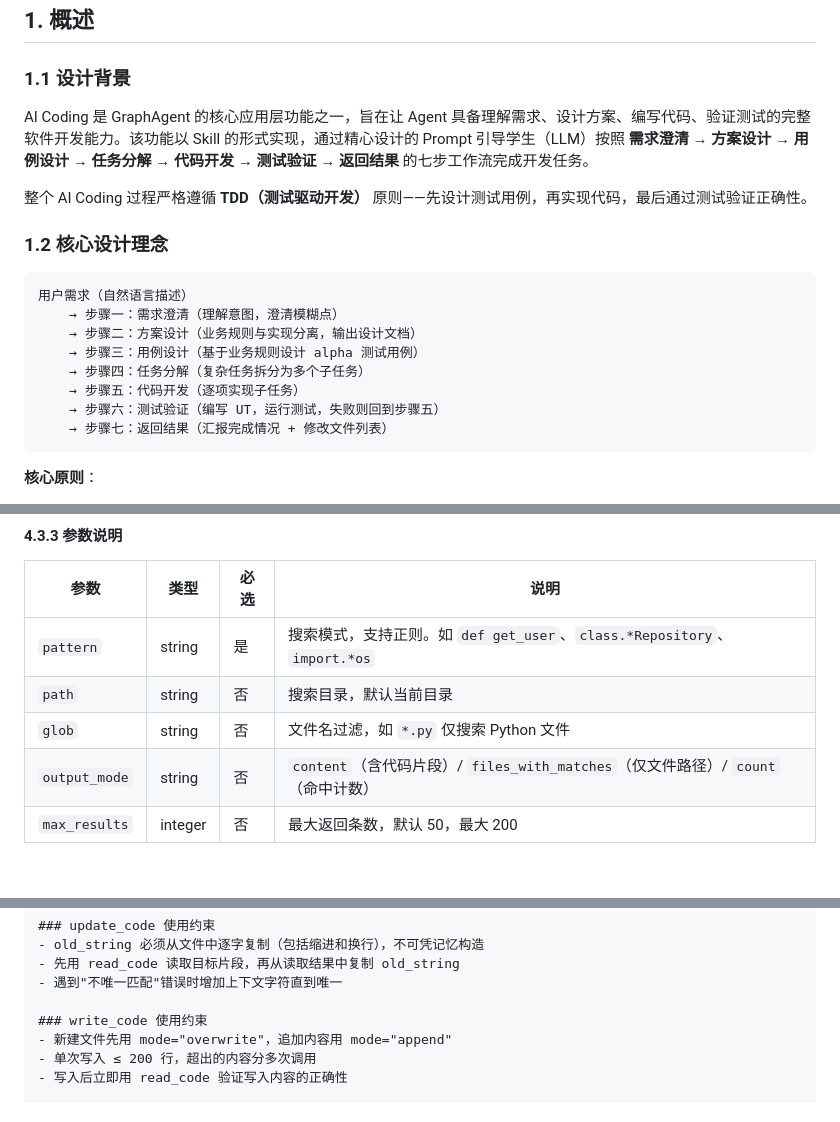
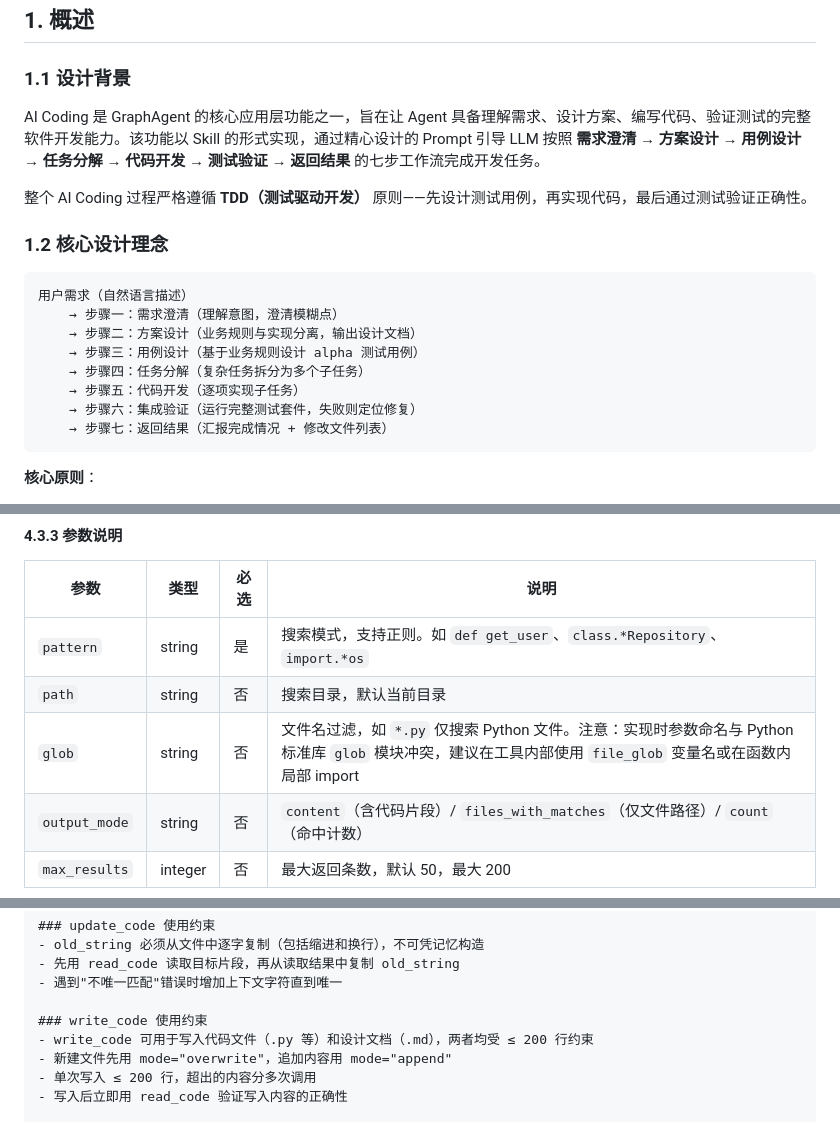
Before and after one commit to SuGuoXiong/GraphAgent, a Markdown page: docs/applications/AI Coding功能设计.md, 3 parts joined by grey strips. GitHub-like rendering; blank space fills up the shorter version.

Commit message:
完成AI Coding的prompt

````diff
--- a/docs/applications/AI Coding功能设计.md
+++ b/docs/applications/AI Coding功能设计.md
@@ -4,7 +4,7 @@
 
 ### 1.1 设计背景
 
-AI Coding 是 GraphAgent 的核心应用层功能之一，旨在让 Agent 具备理解需求、设计方案、编写代码、验证测试的完整软件开发能力。该功能以 Skill 的形式实现，通过精心设计的 Prompt 引导学生（LLM）按照 **需求澄清 → 方案设计 → 用例设计 → 任务分解 → 代码开发 → 测试验证 → 返回结果** 的七步工作流完成开发任务。
+AI Coding 是 GraphAgent 的核心应用层功能之一，旨在让 Agent 具备理解需求、设计方案、编写代码、验证测试的完整软件开发能力。该功能以 Skill 的形式实现，通过精心设计的 Prompt 引导 LLM 按照 **需求澄清 → 方案设计 → 用例设计 → 任务分解 → 代码开发 → 测试验证 → 返回结果** 的七步工作流完成开发任务。
 
 整个 AI Coding 过程严格遵循 **TDD（测试驱动开发）** 原则——先设计测试用例，再实现代码，最后通过测试验证正确性。
 
@@ -17,7 +17,7 @@ AI Coding 是 GraphAgent 的核心应用层功能之一，旨在让 Agent 具备
     → 步骤三：用例设计（基于业务规则设计 alpha 测试用例）
     → 步骤四：任务分解（复杂任务拆分为多个子任务）
     → 步骤五：代码开发（逐项实现子任务）
-    → 步骤六：测试验证（编写 UT，运行测试，失败则回到步骤五）
+    → 步骤六：集成验证（运行完整测试套件，失败则定位修复）
     → 步骤七：返回结果（汇报完成情况 + 修改文件列表）
 ```
 
@@ -481,7 +488,7 @@ def grep_context(
 |------|------|------|------|
 | `pattern` | string | 是 | 搜索模式，支持正则。如 `def get_user`、`class.*Repository`、`import.*os` |
 | `path` | string | 否 | 搜索目录，默认当前目录 |
-| `glob` | string | 否 | 文件名过滤，如 `*.py` 仅搜索 Python 文件 |
+| `glob` | string | 否 | 文件名过滤，如 `*.py` 仅搜索 Python 文件。注意：实现时参数命名与 Python 标准库 `glob` 模块冲突，建议在工具内部使用 `file_glob` 变量名或在函数内局部 import |
 | `output_mode` | string | 否 | `content`（含代码片段）/ `files_with_matches`（仅文件路径）/ `count`（命中计数）|
 | `max_results` | integer | 否 | 最大返回条数，默认 50，最大 200 |
 
@@ -1206,6 +1237,7 @@ Skill Body 中包含以下核心 Prompt 指引。实际编写 `ai-coding.md` 时
 - 遇到"不唯一匹配"错误时增加上下文字符直到唯一
 
 ### write_code 使用约束
+- write_code 可用于写入代码文件（.py 等）和设计文档（.md），两者均受 ≤ 200 行约束
 - 新建文件先用 mode="overwrite"，追加内容用 mode="append"
 - 单次写入 ≤ 200 行，超出的内容分多次调用
 - 写入后立即用 read_code 验证写入内容的正确性
````
Also changed, not shown: other parts of docs/applications/AI Coding功能设计.md (+47 -16 lines), prompts/skills/ai-coding.md (added, +356 -0 lines).
